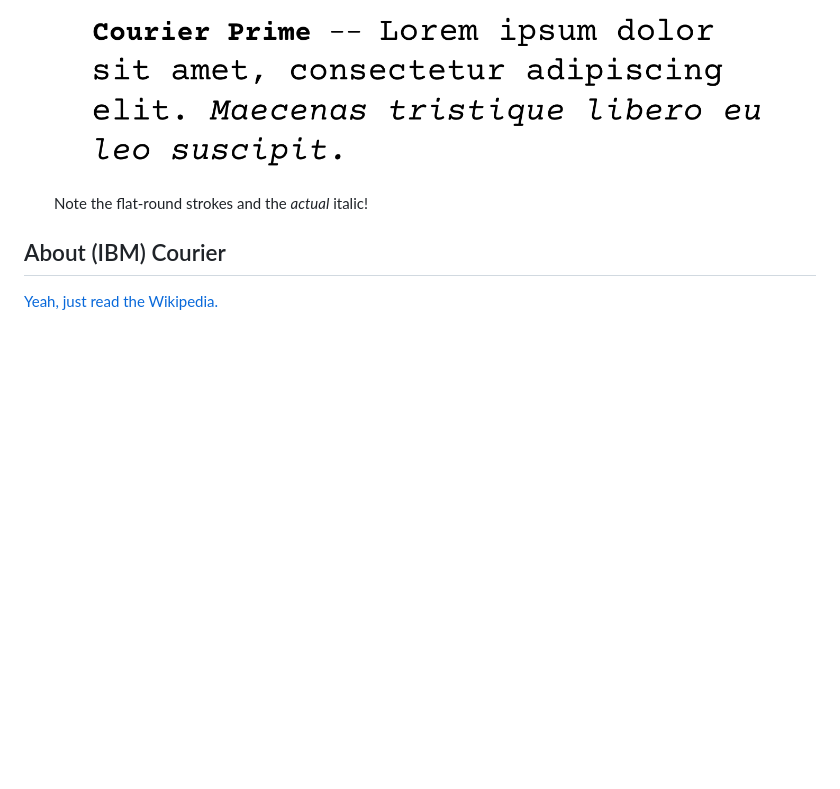
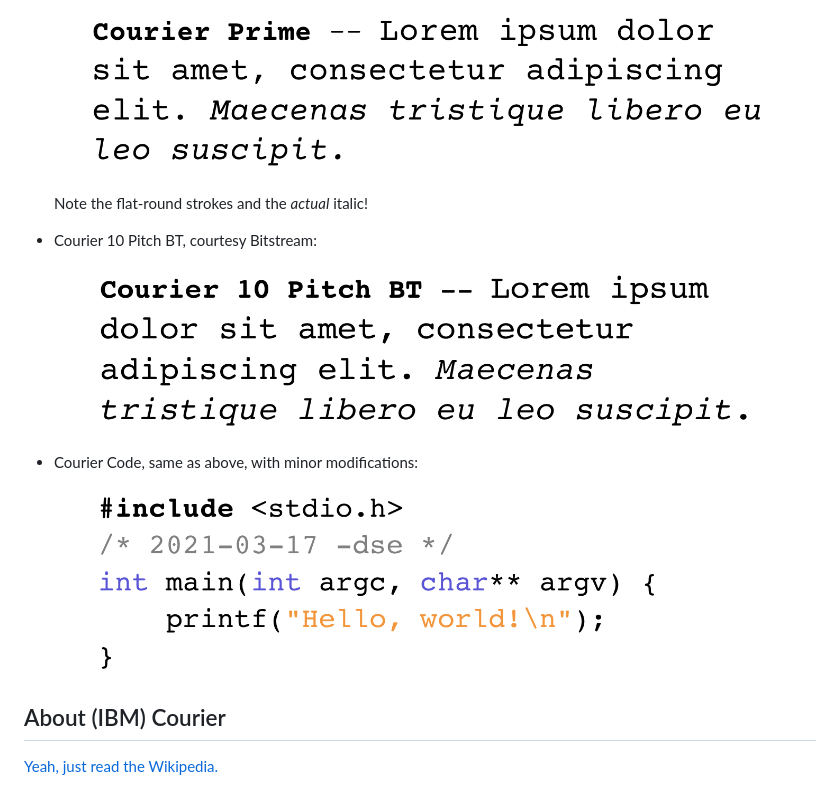
Before and after one commit to dse/font-og-courier, a Markdown page: README.md, the part around the change. GitHub-like rendering; pictures changed too: images/compare-courier-10-pitch-bt.png (added), images/compare-courier-code.png (added); blank space fills up the shorter version.

Commit message:
add Courier Code for comparison, and add image for Courier 10 Pitch BT

```diff
--- a/README.md
+++ b/README.md
@@ -53,6 +53,14 @@ Stroke terminators are flat, not round.
 
     Note the flat-round strokes and the *actual* italic!
 
+-   Courier 10 Pitch BT, courtesy Bitstream:
+
+    ![Courier 10 Pitch BT](images/compare-courier-10-pitch-bt.png)
+
+-   Courier Code, same as above, with minor modifications:
+
+    ![Courier Code](images/compare-courier-code.png)
+
 ## About (IBM) Courier
 
 [Yeah, just read the Wikipedia.](https://en.wikipedia.org/wiki/Courier_%28typeface%29)
```
